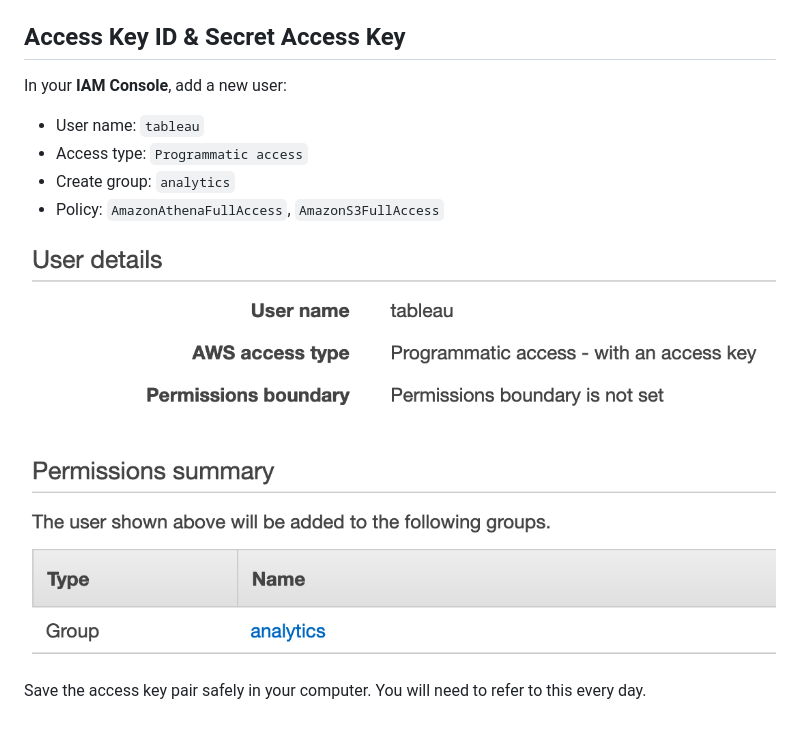
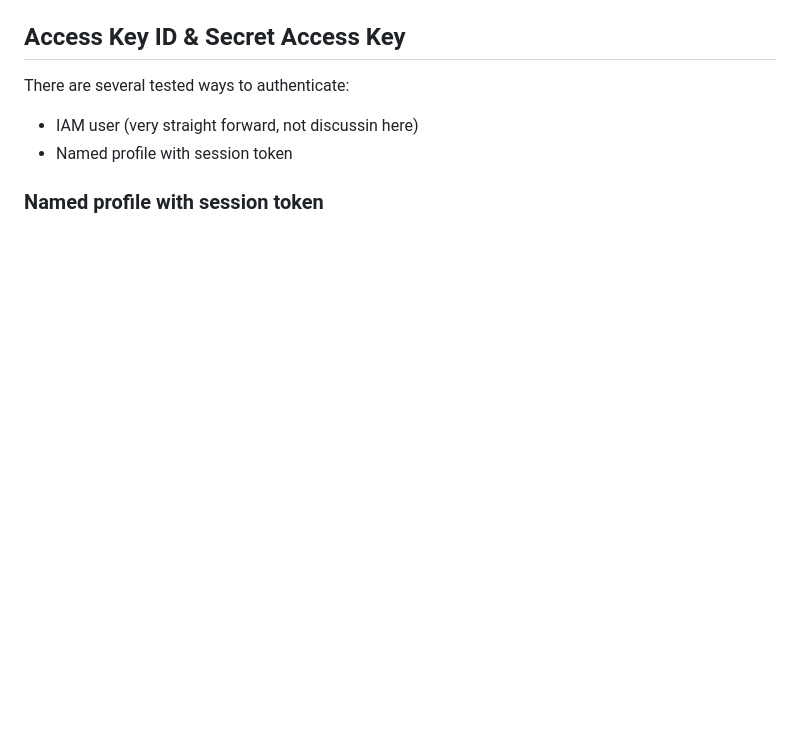
Before and after one commit to corvuslee/public, a Markdown page: tableau_athena.md, the part around the change printed below. Rendered like a GitHub page; pictures changed too: images/IAM-user.png (deleted); blank space fills up the shorter version.

```diff
--- a/tableau_athena.md
+++ b/tableau_athena.md
@@ -23,11 +29,7 @@ In your **Athena Console**, modify the **primary workgroup**:
 
 ## Access Key ID & Secret Access Key
-In your **IAM Console**, add a new user:
-* User name: `tableau`
-* Access type: `Programmatic access`
-* Create group: `analytics`
-* Policy: `AmazonAthenaFullAccess`, `AmazonS3FullAccess`
+There are several tested ways to authenticate:
+* IAM user (very straight forward, not discussin here)
+* Named profile with session token
 
-![IAM add user](./images/IAM-user.png)
-
-Save the access key pair safely in your computer. You will need to refer to this every day.
+### Named profile with session token
```
Also changed, not shown: other parts of tableau_athena.md (+12 -6 lines), images/athena-workgroup-override.png (added), images/athena-workgroup.png, images/connecting-to-athena.png.
